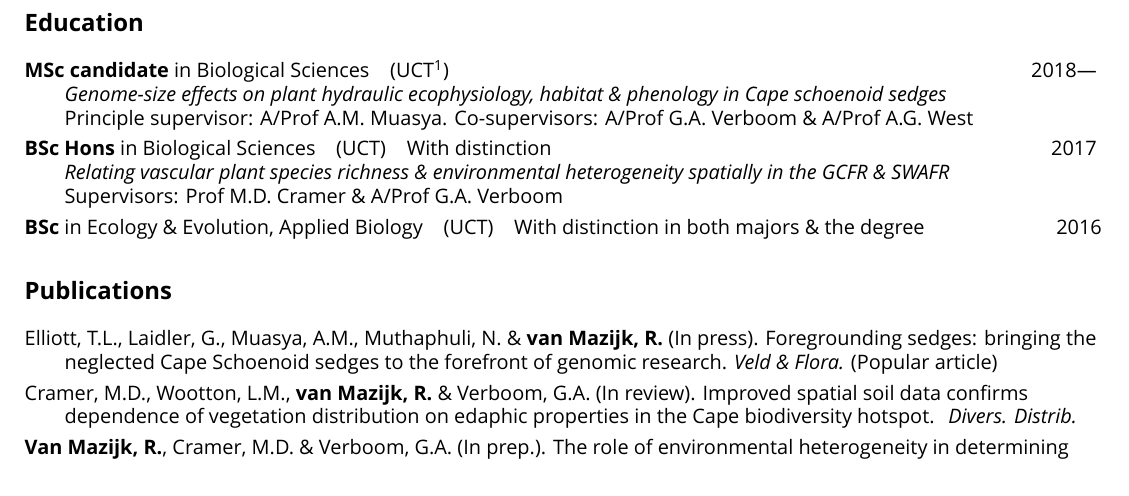
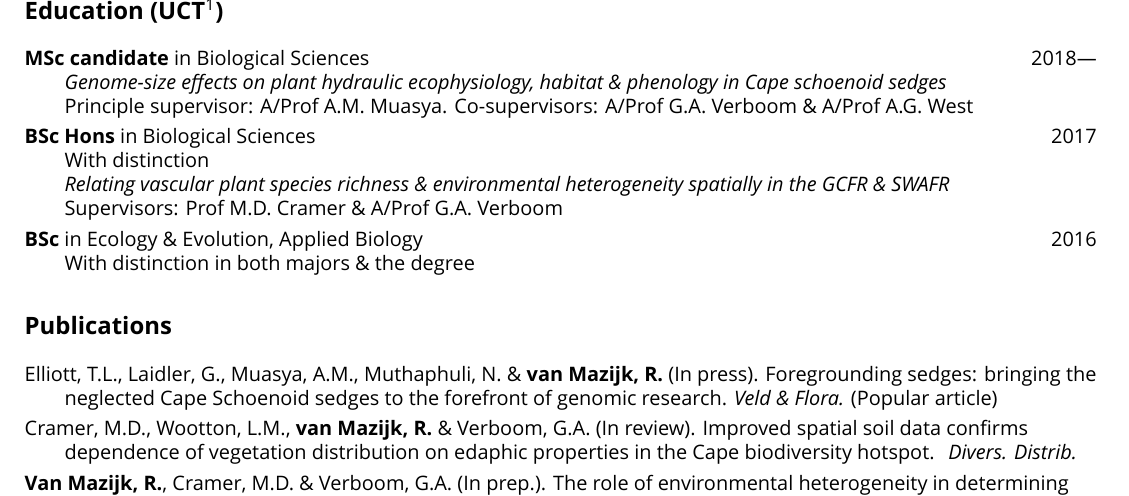
Before and after one commit to rvanmazijk/cv, a LaTeX CV (RvanMazijk_CV_1page.tex): part of page 1 of 2, cut so that both start at the same text. Compiled offline with XeLaTeX; a missing font is replaced by an installed copy or a similar font.

Commit message:
Render PDF

```diff
--- a/RvanMazijk_CV_1page.tex
+++ b/RvanMazijk_CV_1page.tex
@@ -11,28 +11,24 @@
 
 \hrulefill
 
-\subsection*{Education} % ------------------------------------------------------
+\subsection*{Education (UCT\footnote{University of Cape Town})} % --------------
 
 \begin{hangparas}{2em}{1}
 
-\textbf{MSc candidate} in Biological Sciences
-  ~~ (UCT\footnote{University of Cape Town})
-  \hfill 2018--- \break
+\textbf{MSc candidate} in Biological Sciences \hfill 2018--- \break
 \textit{Genome-size effects on plant hydraulic ecophysiology, habitat \&
   phenology in Cape schoenoid sedges} \break
 Principle supervisor: A/Prof A.M. Muasya. Co-supervisors: A/Prof G.A. Verboom
  \& A/Prof A.G. West
 
-\textbf{BSc Hons} in Biological Sciences
-  ~~ (UCT) ~~ With distinction
-  \hfill 2017 \break
+\textbf{BSc Hons} in Biological Sciences \hfill 2017 \break
+With distinction \break
 \textit{Relating vascular plant species richness \& environmental heterogeneity
   spatially in the GCFR \& SWAFR} \break
 Supervisors: Prof M.D. Cramer \& A/Prof G.A. Verboom
 
-\textbf{BSc} in Ecology \& Evolution, Applied Biology
-  ~~ (UCT) ~~  With distinction in both majors \& the degree
-  \hfill 2016
+\textbf{BSc} in Ecology \& Evolution, Applied Biology \hfill 2016 \break
+With distinction in both majors \& the degree
 
 \hfill
 
```
